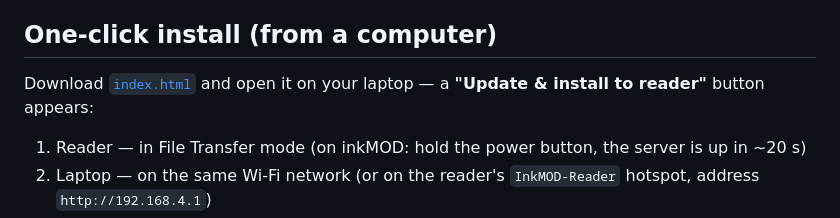
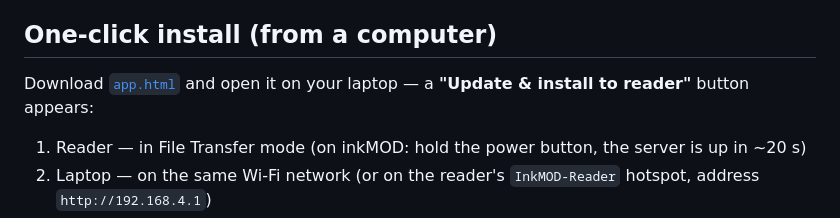
Before and after one commit to aktogde1/xteink-meteo-sleep, a Markdown page: README.md, the part around the change. Rendered like a GitHub page.

Commit message:
README: generator is now app.html

```diff
--- a/README.md
+++ b/README.md
@@ -26,7 +26,7 @@ Interface languages: **English · Русский · 中文 · Español · Deutsc
 
 ## One-click install (from a computer)
 
-Download [`index.html`](https://raw.githubusercontent.com/aktogde1/xteink-meteo-sleep/main/index.html) and open it on your laptop — a **"Update & install to reader"** button appears:
+Download [`app.html`](https://raw.githubusercontent.com/aktogde1/xteink-meteo-sleep/main/app.html) and open it on your laptop — a **"Update & install to reader"** button appears:
 
 1. Reader — in File Transfer mode (on inkMOD: hold the power button, the server is up in ~20 s)
 2. Laptop — on the same Wi-Fi network (or on the reader's `InkMOD-Reader` hotspot, address `http://192.168.4.1`)
```
